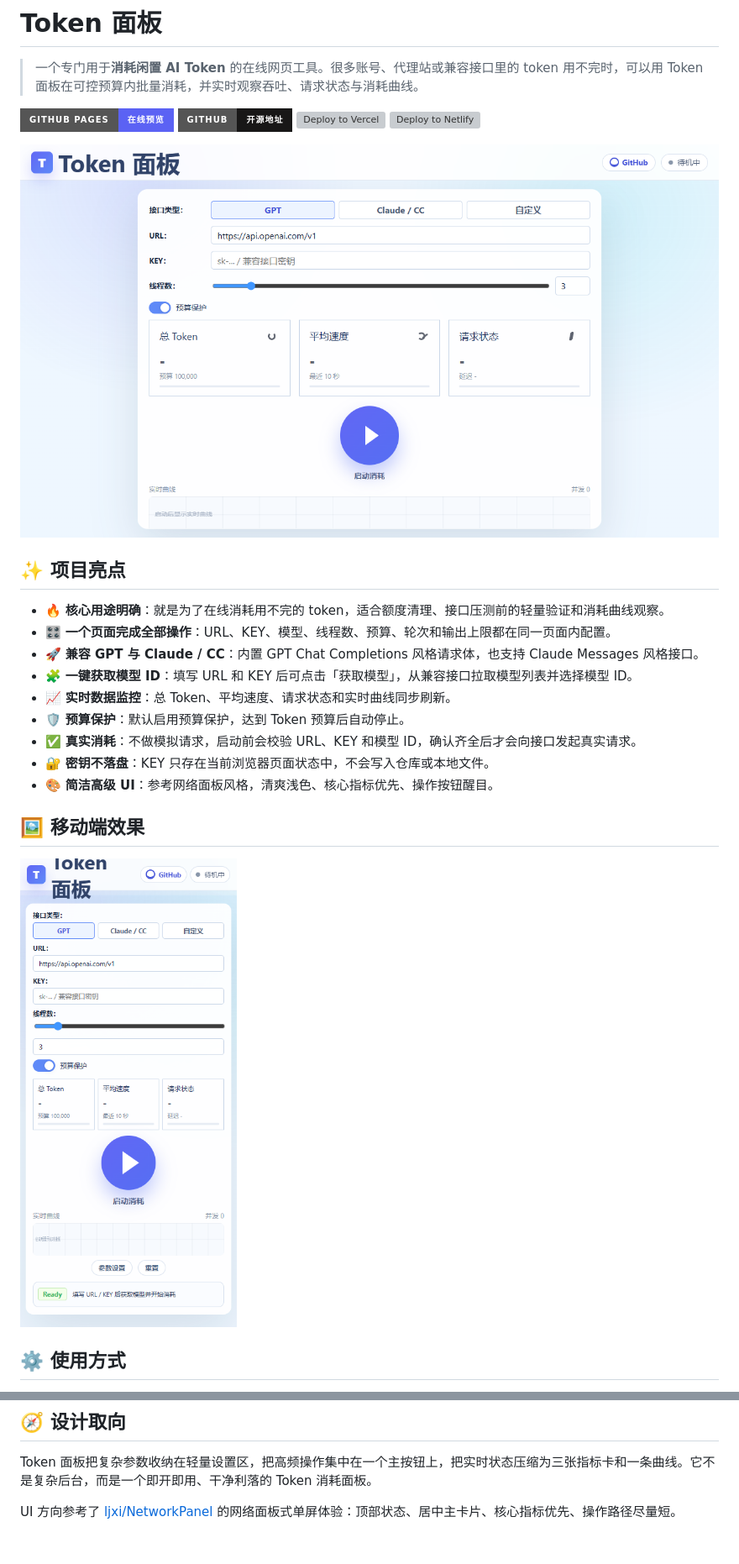
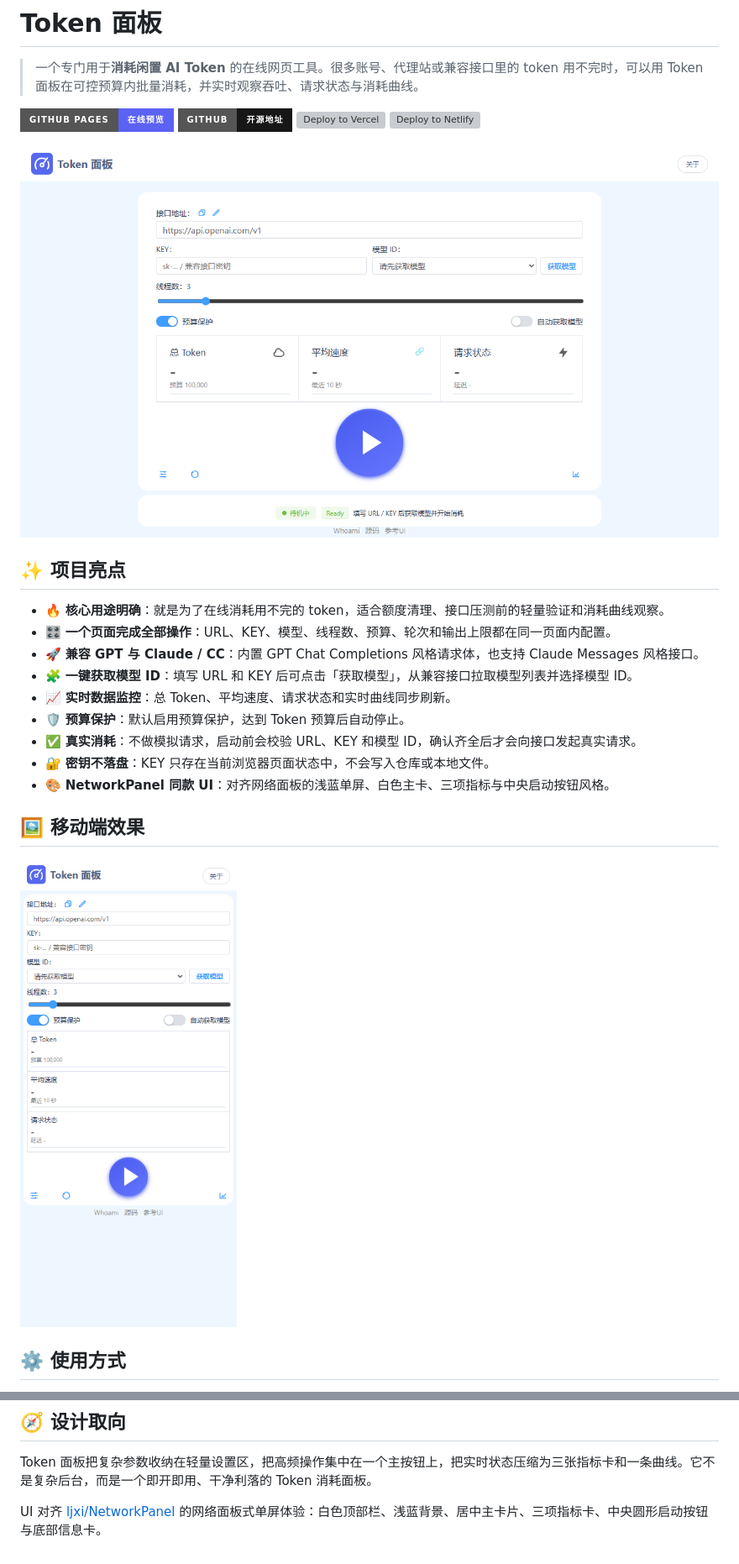
Before and after one commit to gitstq/token-xiaohao, a Markdown page: README.md, 2 parts joined by grey strips. Shown at 84% size. Rendered like a GitHub page; pictures changed too: assets/screenshot-desktop.png, assets/screenshot-mobile.png; badges without logos; grey boxes are pictures that could not be loaded.

Commit message:
Align UI with NetworkPanel

```diff
--- a/README.md
+++ b/README.md
@@ -19,7 +19,7 @@
 - 🛡️ **预算保护**：默认启用预算保护，达到 Token 预算后自动停止。
 - ✅ **真实消耗**：不做模拟请求，启动前会校验 URL、KEY 和模型 ID，确认齐全后才会向接口发起真实请求。
 - 🔐 **密钥不落盘**：KEY 只存在当前浏览器页面状态中，不会写入仓库或本地文件。
-- 🎨 **简洁高级 UI**：参考网络面板风格，清爽浅色、核心指标优先、操作按钮醒目。
+- 🎨 **NetworkPanel 同款 UI**：对齐网络面板的浅蓝单屏、白色主卡、三项指标与中央启动按钮风格。
 
 ## 🖼️ 移动端效果
 
@@ -66,4 +66,4 @@ http://127.0.0.1:5173/index.html
 
 Token 面板把复杂参数收纳在轻量设置区，把高频操作集中在一个主按钮上，把实时状态压缩为三张指标卡和一条曲线。它不是复杂后台，而是一个即开即用、干净利落的 Token 消耗面板。
 
-UI 方向参考了 [ljxi/NetworkPanel](https://github.com/ljxi/NetworkPanel) 的网络面板式单屏体验：顶部状态、居中主卡片、核心指标优先、操作路径尽量短。
+UI 对齐 [ljxi/NetworkPanel](https://github.com/ljxi/NetworkPanel) 的网络面板式单屏体验：白色顶部栏、浅蓝背景、居中主卡片、三项指标卡、中央圆形启动按钮与底部信息卡。
```
Also changed, not shown: 1 other file.
